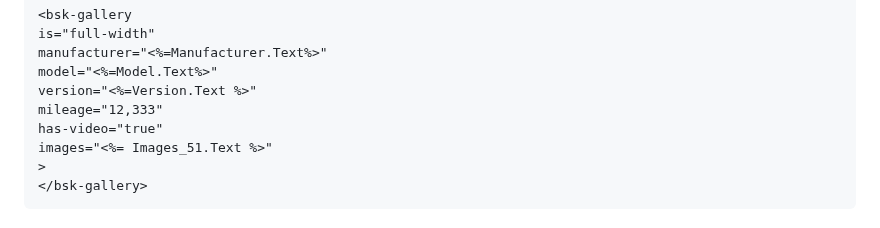
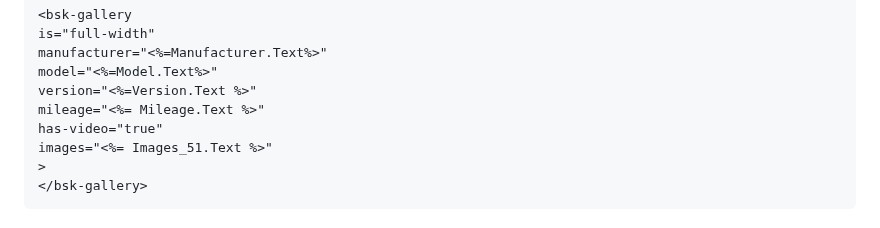
Before and after one commit to Alex-Rafter/wiki, a Markdown page: draft-new-docs.md, the part around the change. Rendered like a GitHub page.

```diff
--- a/draft-new-docs.md
+++ b/draft-new-docs.md
@@ -38,7 +38,7 @@ is="full-width"
 manufacturer="<%=Manufacturer.Text%>"
 model="<%=Model.Text%>"
 version="<%=Version.Text %>"
-mileage="12,333"
+mileage="<%= Mileage.Text %>"
 has-video="true"
 images="<%= Images_51.Text %>"
 >
```
